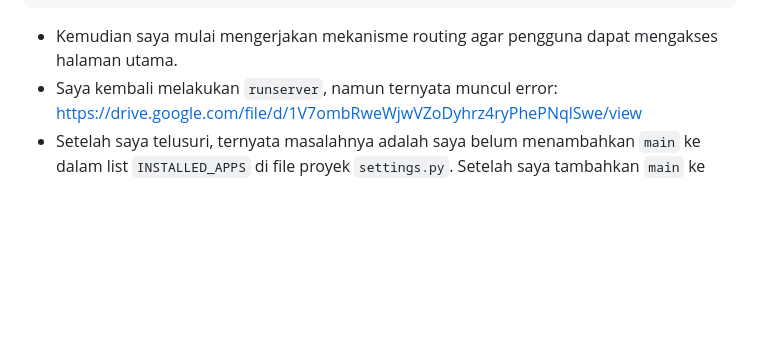
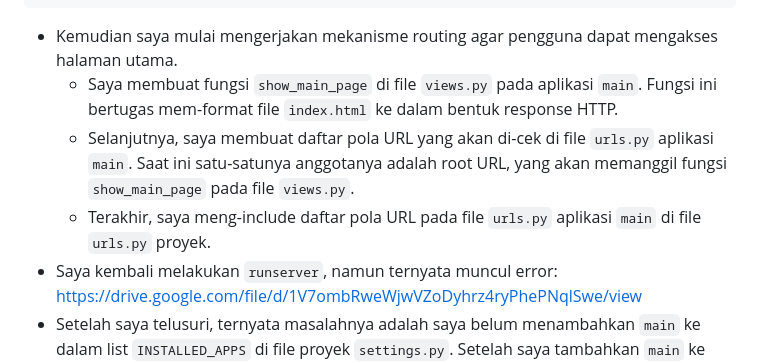
Before and after one commit to skrjmcdc/phutbolnius, a Markdown page: README.md, the part around the change. GitHub-like rendering; blank space fills up the shorter version.

Commit message:
Add URL routing details

````diff
--- a/README.md
+++ b/README.md
@@ -61,6 +61,9 @@ python3 manage.py migrate
 </html>
 ```
 - Kemudian saya mulai mengerjakan mekanisme routing agar pengguna dapat mengakses halaman utama.
+  - Saya membuat fungsi `show_main_page` di file `views.py` pada aplikasi `main`. Fungsi ini bertugas mem-format file `index.html` ke dalam bentuk response HTTP.
+  - Selanjutnya, saya membuat daftar pola URL yang akan di-cek di file `urls.py` aplikasi `main`. Saat ini satu-satunya anggotanya adalah root URL, yang akan memanggil fungsi `show_main_page` pada file `views.py`.
+  - Terakhir, saya meng-include daftar pola URL pada file `urls.py` aplikasi `main` di file `urls.py` proyek.
 - Saya kembali melakukan `runserver`, namun ternyata muncul error: <https://drive.google.com/file/d/1V7ombRweWjwVZoDyhrz4ryPhePNqlSwe/view>
 - Setelah saya telusuri, ternyata masalahnya adalah saya belum menambahkan `main` ke dalam list `INSTALLED_APPS` di file proyek `settings.py`. Setelah saya tambahkan `main` ke dalam list `INSTALLED_APPS`, akhirnya halaman utama dapat ditampilkan.
 - Setelah itu, saya menambahkan model `Product` di file `models.py`, lalu saya melakukan migrasi database agar model tersebut terekam oleh Django.
````
